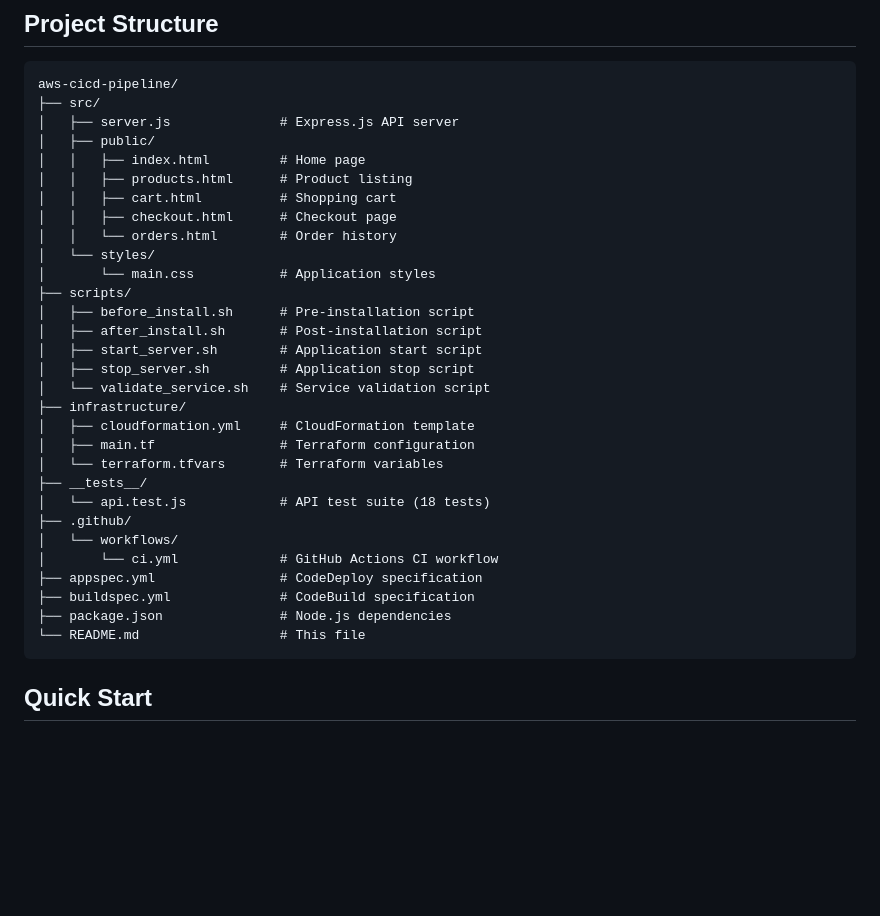
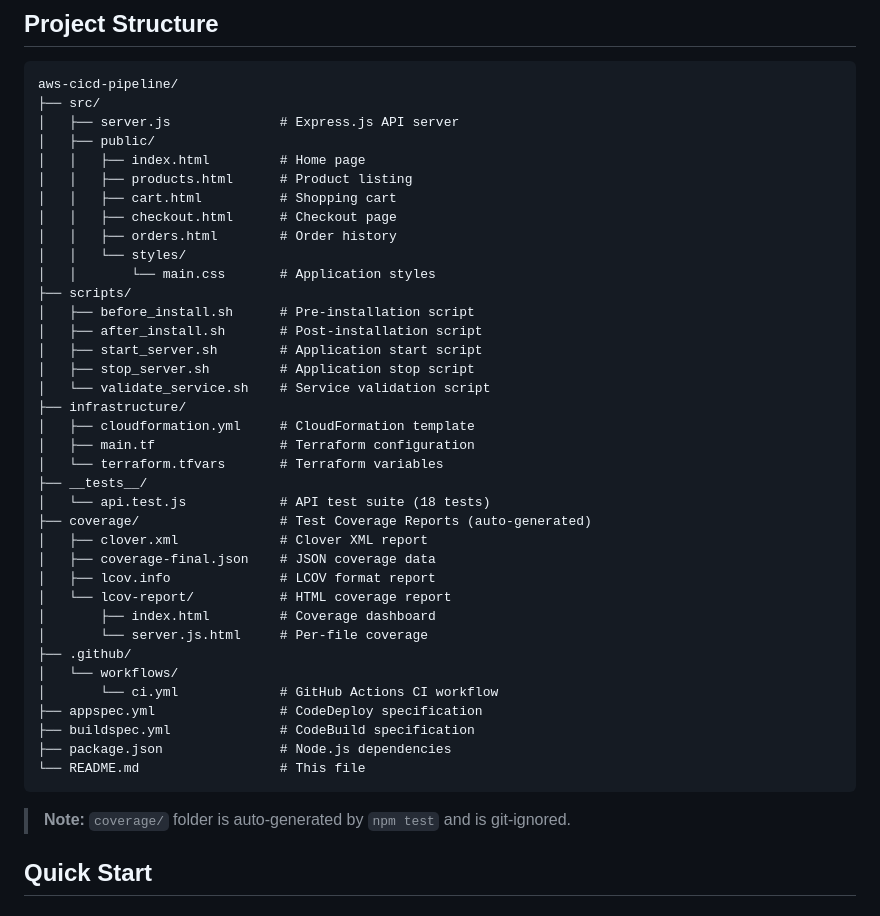
Before and after one commit to Gopirj/aws-cicd-pipeline, a Markdown page: README.md, the part around the change. Rendered like a GitHub page; blank space fills up the shorter version.

Commit message:
Add coverage folder to project structure docs

````diff
--- a/README.md
+++ b/README.md
@@ -43,9 +43,9 @@ aws-cicd-pipeline/
 │   │   ├── products.html      # Product listing
 │   │   ├── cart.html          # Shopping cart
 │   │   ├── checkout.html      # Checkout page
-│   │   └── orders.html        # Order history
-│   └── styles/
-│       └── main.css           # Application styles
+│   │   ├── orders.html        # Order history
+│   │   └── styles/
+│   │       └── main.css       # Application styles
 ├── scripts/
 │   ├── before_install.sh      # Pre-installation script
 │   ├── after_install.sh       # Post-installation script
@@ -58,6 +58,13 @@ aws-cicd-pipeline/
 │   └── terraform.tfvars       # Terraform variables
 ├── __tests__/
 │   └── api.test.js            # API test suite (18 tests)
+├── coverage/                  # Test Coverage Reports (auto-generated)
+│   ├── clover.xml             # Clover XML report
+│   ├── coverage-final.json    # JSON coverage data
+│   ├── lcov.info              # LCOV format report
+│   └── lcov-report/           # HTML coverage report
+│       ├── index.html         # Coverage dashboard
+│       └── server.js.html     # Per-file coverage
 ├── .github/
 │   └── workflows/
 │       └── ci.yml             # GitHub Actions CI workflow
@@ -66,6 +73,8 @@ aws-cicd-pipeline/
 ├── package.json               # Node.js dependencies
 └── README.md                  # This file
 ```
+
+> **Note:** `coverage/` folder is auto-generated by `npm test` and is git-ignored.
 
 ## Quick Start
 
````
